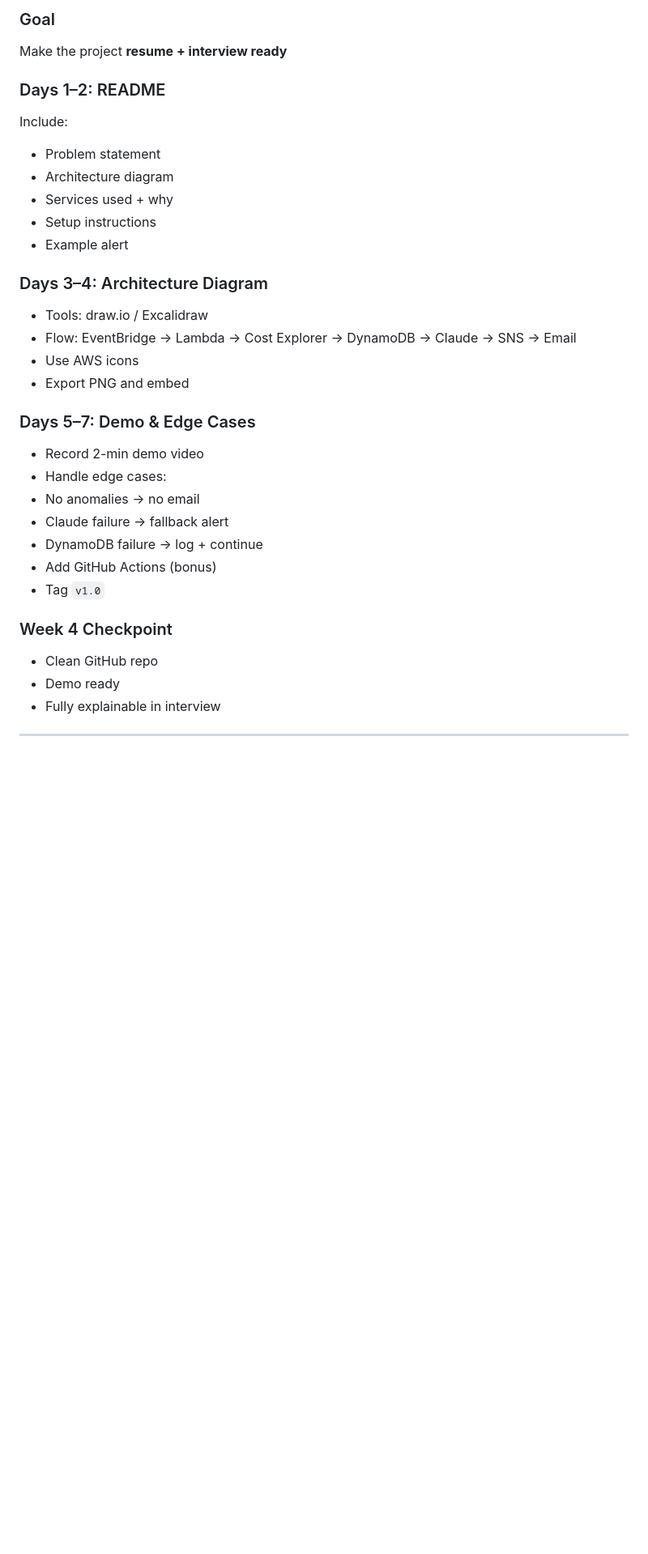
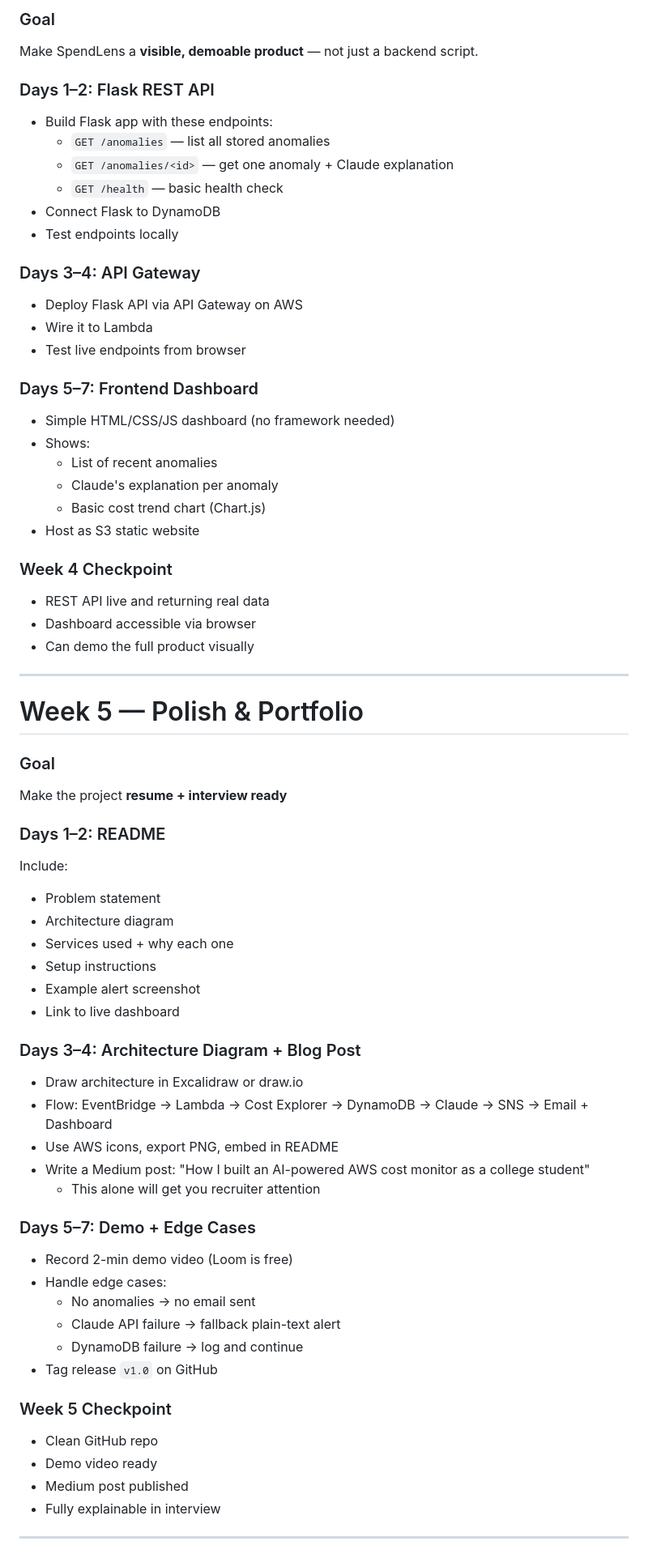
Before and after one commit to Aadya-Jha/SpendLens, a Markdown page: docs/timeline.md, the part around one of its changes. Shown at 81% size. Rendered like a GitHub page; blank space fills up the shorter version.

Commit message:
docs: timeline updated

```diff
--- a/docs/timeline.md
+++ b/docs/timeline.md
@@ -131,34 +119,68 @@ Full pipeline working:
 
-###  Goal
+### Goal
+Make SpendLens a **visible, demoable product** — not just a backend script.
+
+### Days 1–2: Flask REST API
+- Build Flask app with these endpoints:
+  - `GET /anomalies` — list all stored anomalies
+  - `GET /anomalies/<id>` — get one anomaly + Claude explanation
+  - `GET /health` — basic health check
+- Connect Flask to DynamoDB
+- Test endpoints locally
+
+### Days 3–4: API Gateway
+- Deploy Flask API via API Gateway on AWS
+- Wire it to Lambda
+- Test live endpoints from browser
+
+### Days 5–7: Frontend Dashboard
+- Simple HTML/CSS/JS dashboard (no framework needed)
+- Shows:
+  - List of recent anomalies
+  - Claude's explanation per anomaly
+  - Basic cost trend chart (Chart.js)
+- Host as S3 static website
+
+### Week 4 Checkpoint
+- REST API live and returning real data
+- Dashboard accessible via browser
+- Can demo the full product visually
+
+---
+
+# Week 5 — Polish & Portfolio
+
+### Goal
 Make the project **resume + interview ready**
 
-###  Days 1–2: README
+### Days 1–2: README
 Include:
 - Problem statement
 - Architecture diagram
-- Services used + why
+- Services used + why each one
 - Setup instructions
-- Example alert
+- Example alert screenshot
+- Link to live dashboard
 
-###  Days 3–4: Architecture Diagram
-- Tools: draw.io / Excalidraw
-- Flow:
-EventBridge → Lambda → Cost Explorer → DynamoDB → Claude → SNS → Email
-- Use AWS icons
-- Export PNG and embed
+### Days 3–4: Architecture Diagram + Blog Post
+- Draw architecture in Excalidraw or draw.io
+- Flow: EventBridge → Lambda → Cost Explorer → DynamoDB → Claude → SNS → Email + Dashboard
+- Use AWS icons, export PNG, embed in README
+- Write a Medium post: "How I built an AI-powered AWS cost monitor as a college student"
+  - This alone will get you recruiter attention
 
-###  Days 5–7: Demo & Edge Cases
-- Record 2-min demo video
+### Days 5–7: Demo + Edge Cases
+- Record 2-min demo video (Loom is free)
 - Handle edge cases:
-- No anomalies → no email
-- Claude failure → fallback alert
-- DynamoDB failure → log + continue
-- Add GitHub Actions (bonus)
-- Tag `v1.0`
+  - No anomalies → no email sent
+  - Claude API failure → fallback plain-text alert
+  - DynamoDB failure → log and continue
+- Tag release `v1.0` on GitHub
 
-###  Week 4 Checkpoint
+### Week 5 Checkpoint
 - Clean GitHub repo
-- Demo ready
+- Demo video ready
+- Medium post published
 - Fully explainable in interview
 
 ---
```
Also changed, not shown: other parts of docs/timeline.md (+57 -64 lines).
